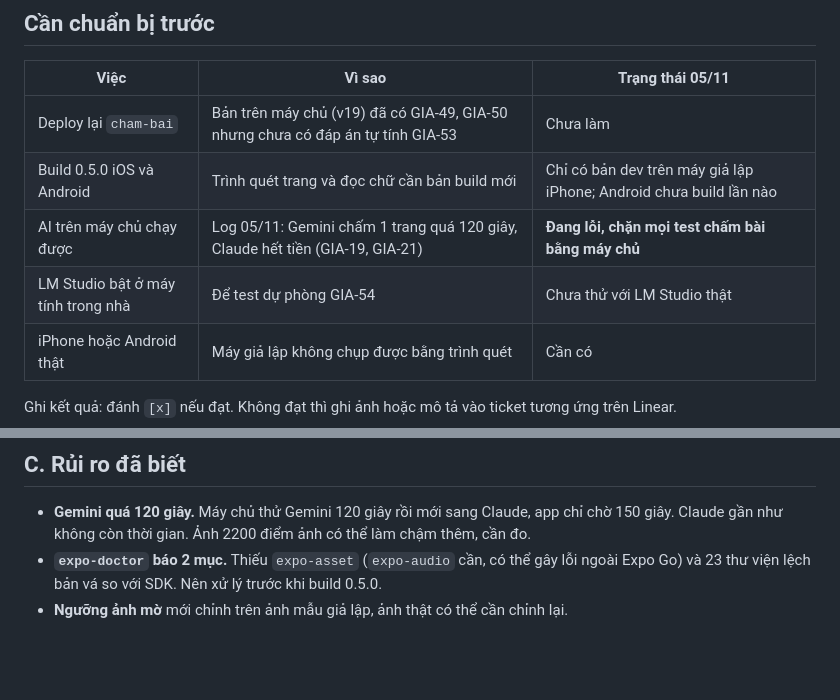
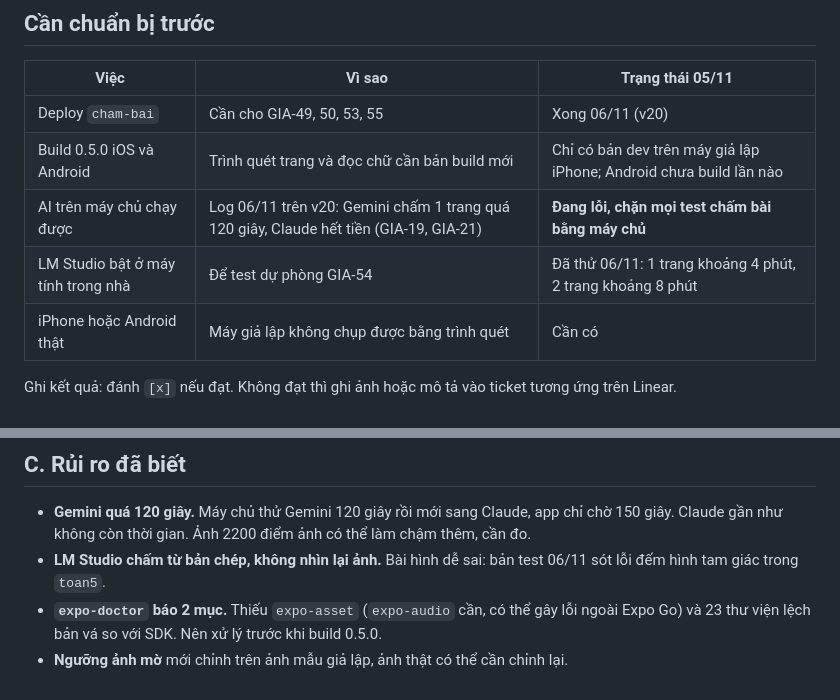
Before and after one commit to gunzok/gia-su-tieu-hoc, a Markdown page: docs/kiem-thu-0.5.0.md, 2 parts joined by grey strips. Drawn GitHub-style; blank space fills up the shorter version.

Commit message:
Cập nhật trạng thái danh sách kiểm thử 0.5.0 sau khi deploy cham-bai v20
Co-Authored-By: Claude Opus 5.5 <noreply@anthropic.com>

```diff
--- a/docs/kiem-thu-0.5.0.md
+++ b/docs/kiem-thu-0.5.0.md
@@ -7,10 +7,10 @@ Bài mẫu có đáp án: `mau-bai-tap/dap-an.md` (chỉ có trên máy, không
 
 | Việc | Vì sao | Trạng thái 05/11 |
 |---|---|---|
-| Deploy lại `cham-bai` | Bản trên máy chủ (v19) đã có GIA-49, GIA-50 nhưng chưa có đáp án tự tính GIA-53 | Chưa làm |
+| Deploy `cham-bai` | Cần cho GIA-49, 50, 53, 55 | Xong 06/11 (v20) |
 | Build 0.5.0 iOS và Android | Trình quét trang và đọc chữ cần bản build mới | Chỉ có bản dev trên máy giả lập iPhone; Android chưa build lần nào |
-| AI trên máy chủ chạy được | Log 05/11: Gemini chấm 1 trang quá 120 giây, Claude hết tiền (GIA-19, GIA-21) | **Đang lỗi, chặn mọi test chấm bài bằng máy chủ** |
-| LM Studio bật ở máy tính trong nhà | Để test dự phòng GIA-54 | Chưa thử với LM Studio thật |
+| AI trên máy chủ chạy được | Log 06/11 trên v20: Gemini chấm 1 trang quá 120 giây, Claude hết tiền (GIA-19, GIA-21) | **Đang lỗi, chặn mọi test chấm bài bằng máy chủ** |
+| LM Studio bật ở máy tính trong nhà | Để test dự phòng GIA-54 | Đã thử 06/11: 1 trang khoảng 4 phút, 2 trang khoảng 8 phút |
 | iPhone hoặc Android thật | Máy giả lập không chụp được bằng trình quét | Cần có |
 
 Ghi kết quả: đánh `[x]` nếu đạt. Không đạt thì ghi ảnh hoặc mô tả vào ticket tương ứng trên Linear.
@@ -73,5 +73,6 @@ Ghi kết quả: đánh `[x]` nếu đạt. Không đạt thì ghi ảnh hoặc
 ## C. Rủi ro đã biết
 
 - **Gemini quá 120 giây.** Máy chủ thử Gemini 120 giây rồi mới sang Claude, app chỉ chờ 150 giây. Claude gần như không còn thời gian. Ảnh 2200 điểm ảnh có thể làm chậm thêm, cần đo.
+- **LM Studio chấm từ bản chép, không nhìn lại ảnh.** Bài hình dễ sai: bản test 06/11 sót lỗi đếm hình tam giác trong `toan5`.
 - **`expo-doctor` báo 2 mục.** Thiếu `expo-asset` (`expo-audio` cần, có thể gây lỗi ngoài Expo Go) và 23 thư viện lệch bản vá so với SDK. Nên xử lý trước khi build 0.5.0.
 - **Ngưỡng ảnh mờ** mới chỉnh trên ảnh mẫu giả lập, ảnh thật có thể cần chỉnh lại.
```
